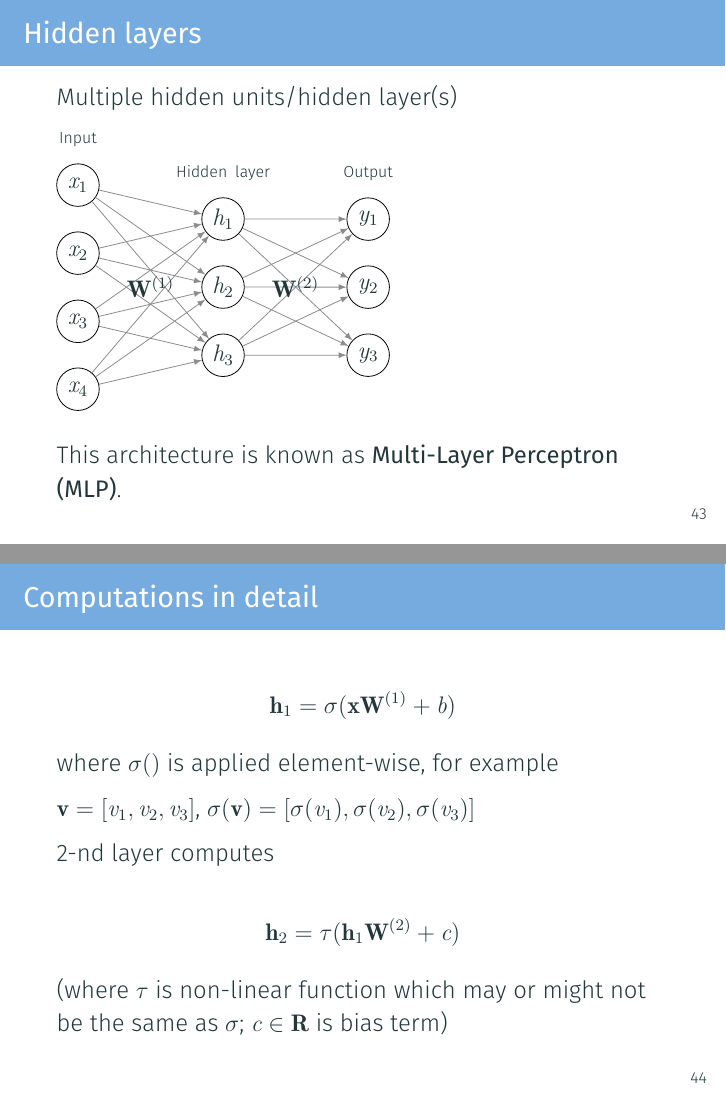
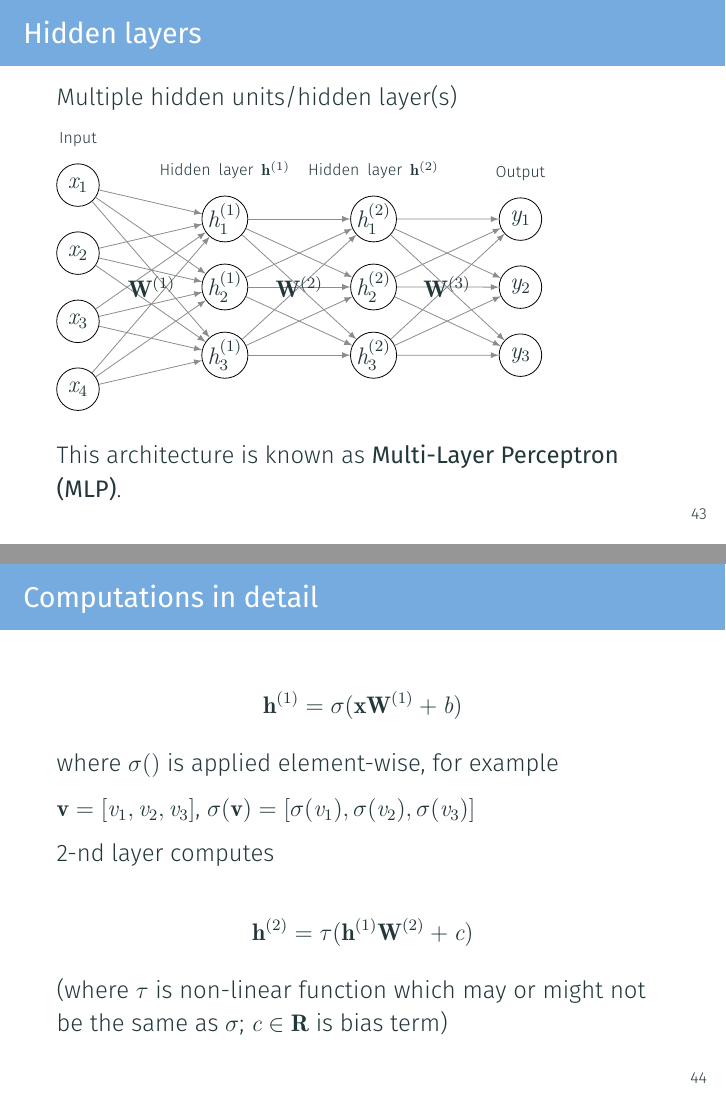
Before and after one commit to dl4nlp-tuda/deep-learning-for-nlp-lectures, LaTeX slides (latex/lecture01/dl4nlp2021-lecture01.tex): pages 49 and 50 of 63, joined at a grey line. Compiled offline with XeLaTeX.

Commit message:
Fixed #19

```diff
--- a/latex/lecture01/dl4nlp2021-lecture01.tex
+++ b/latex/lecture01/dl4nlp2021-lecture01.tex
@@ -981,13 +981,19 @@ Multiple hidden units/hidden layer(s)
 			$x_4$\\
 		};
 
-		\matrix[layer, right=of input] (hidden) {
-			$h_1$ \\
-			$h_2$ \\
-			$h_3$ \\
+		\matrix[layer, right=of input] (hidden1) {
+			$h_1^{(1)}$ \\
+			$h_2^{(1)}$ \\
+			$h_3^{(1)}$ \\
 		};
 
-		\matrix[layer, right=of hidden] (output) {
+		\matrix[layer, right=of hidden1] (hidden2) {
+			$h_1^{(2)}$ \\
+			$h_2^{(2)}$ \\
+			$h_3^{(2)}$ \\
+		};
+
+		\matrix[layer, right=of hidden2] (output) {
 			$y_1$ \\
 			$y_2$ \\
 			$y_3$ \\
@@ -998,14 +1004,21 @@ Multiple hidden units/hidden layer(s)
 		% input -> hidden
 		\foreach \in in {1,2,3,4} {
 			\foreach \done in {1,2,3} {
-				\draw (input-\in-1) -- (hidden-\done-1);
+				\draw (input-\in-1) -- (hidden1-\done-1);
+			}
+		}
+
+
+		\foreach \in in {1,2,3} {
+			\foreach \done in {1,2,3} {
+				\draw (hidden1-\in-1) -- (hidden2-\done-1);
 			}
 		}
 
 		% input -> hidden
 		\foreach \in in {1,2,3} {
 			\foreach \done in {1,2,3} {
-				\draw (hidden-\in-1) -- (output-\done-1);
+				\draw (hidden2-\in-1) -- (output-\done-1);
 			}
 		}
 
@@ -1014,14 +1027,16 @@ Multiple hidden units/hidden layer(s)
 
 
 		% matrix labels
-		\node at ($(input)!0.5!(hidden)$) {$\mathbf{W}^{(1)}$};
-		\node at ($(hidden)!0.5!(output)$) {$\mathbf{W}^{(2)}$};
+		\node at ($(input)!0.5!(hidden1)$) {$\mathbf{W}^{(1)}$};
+		\node at ($(hidden1)!0.5!(hidden2)$) {$\mathbf{W}^{(2)}$};
+		\node at ($(hidden2)!0.5!(output)$) {$\mathbf{W}^{(3)}$};
 
 
 		% layer descriptions
 		\begin{scope}[every node/.style={align=center,text width=3cm}]
 		\node[above=0cm of input] (inputdsc) {\scriptsize Input};
-		\node[above=0cm of hidden] (hiddendsc) {\scriptsize Hidden layer};
+		\node[above=0cm of hidden1] (hiddendsc) {\scriptsize Hidden layer $\mathbf{h}^{(1)}$};
+		\node[above=0cm of hidden2] (hiddendsc) {\scriptsize Hidden layer $\mathbf{h}^{(2)}$};
 		\node[above=0cm of output] (outputdsc) {\scriptsize Output};
 		\end{scope}
 
@@ -1092,7 +1107,7 @@ This architecture is known as \textbf{Multi-Layer Perceptron (MLP)}.
 
 
 $$
-\mathbf{h}_1 = \sigma(\mathbf{x} \mathbf{W}^{(1)} + b)
+\mathbf{h}^{(1)} = \sigma(\mathbf{x} \mathbf{W}^{(1)} + b)
 $$
 
 	where $\sigma()$ is applied element-wise, for example
```
Also changed, not shown: pdf/dl4nlp2021-lecture01-with-fixed-issues.pdf (added), latex/lecture01/dl4nlp2021-lecture01.tex (2 more changed lines).
